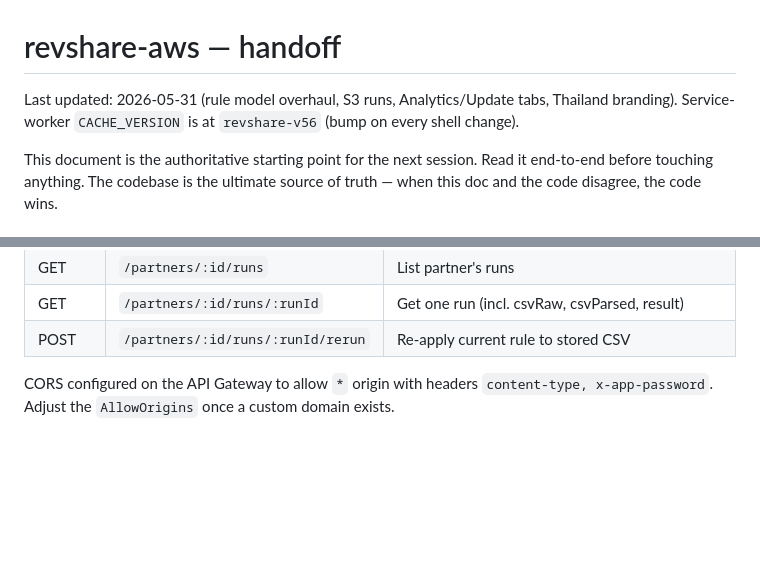
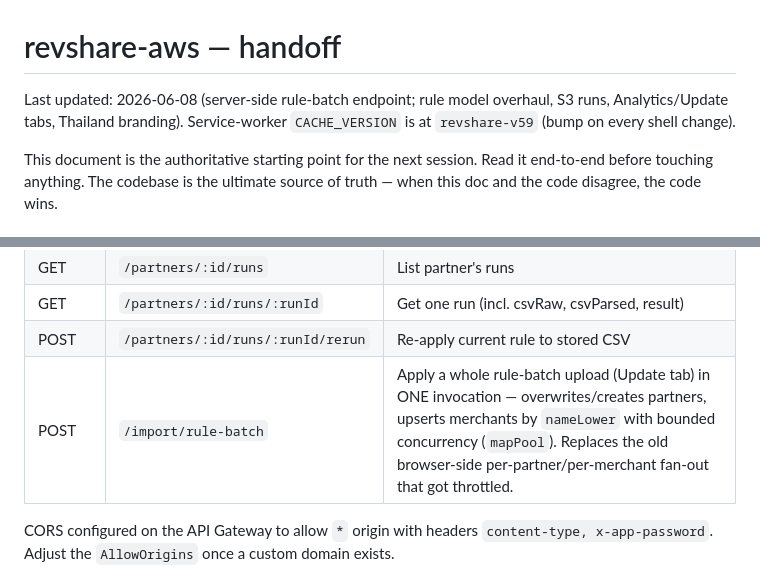
Before and after one commit to ozziewang-bit/revshare-aws, a Markdown page: CLAUDE.md, 2 parts joined by grey strips. GitHub-like rendering; blank space fills up the shorter version.

Commit message:
docs: note server-side /import/rule-batch endpoint; sw v59

```diff
--- a/CLAUDE.md
+++ b/CLAUDE.md
@@ -1,7 +1,7 @@
 # revshare-aws — handoff
 
-Last updated: 2026-05-31 (rule model overhaul, S3 runs, Analytics/Update tabs, Thailand branding).
-Service-worker `CACHE_VERSION` is at `revshare-v56` (bump on every shell change).
+Last updated: 2026-06-08 (server-side rule-batch endpoint; rule model overhaul, S3 runs, Analytics/Update tabs, Thailand branding).
+Service-worker `CACHE_VERSION` is at `revshare-v59` (bump on every shell change).
 
 This document is the authoritative starting point for the next session. Read it
 end-to-end before touching anything. The codebase is the ultimate source of
@@ -172,6 +172,7 @@ team). If auth becomes necessary, see §11.
 | GET | `/partners/:id/runs` | List partner's runs |
 | GET | `/partners/:id/runs/:runId` | Get one run (incl. csvRaw, csvParsed, result) |
 | POST | `/partners/:id/runs/:runId/rerun` | Re-apply current rule to stored CSV |
+| POST | `/import/rule-batch` | Apply a whole rule-batch upload (Update tab) in ONE invocation — overwrites/creates partners, upserts merchants by `nameLower` with bounded concurrency (`mapPool`). Replaces the old browser-side per-partner/per-merchant fan-out that got throttled. |
 
 CORS configured on the API Gateway to allow `*` origin with headers
 `content-type, x-app-password`. Adjust the `AllowOrigins` once a custom
```
